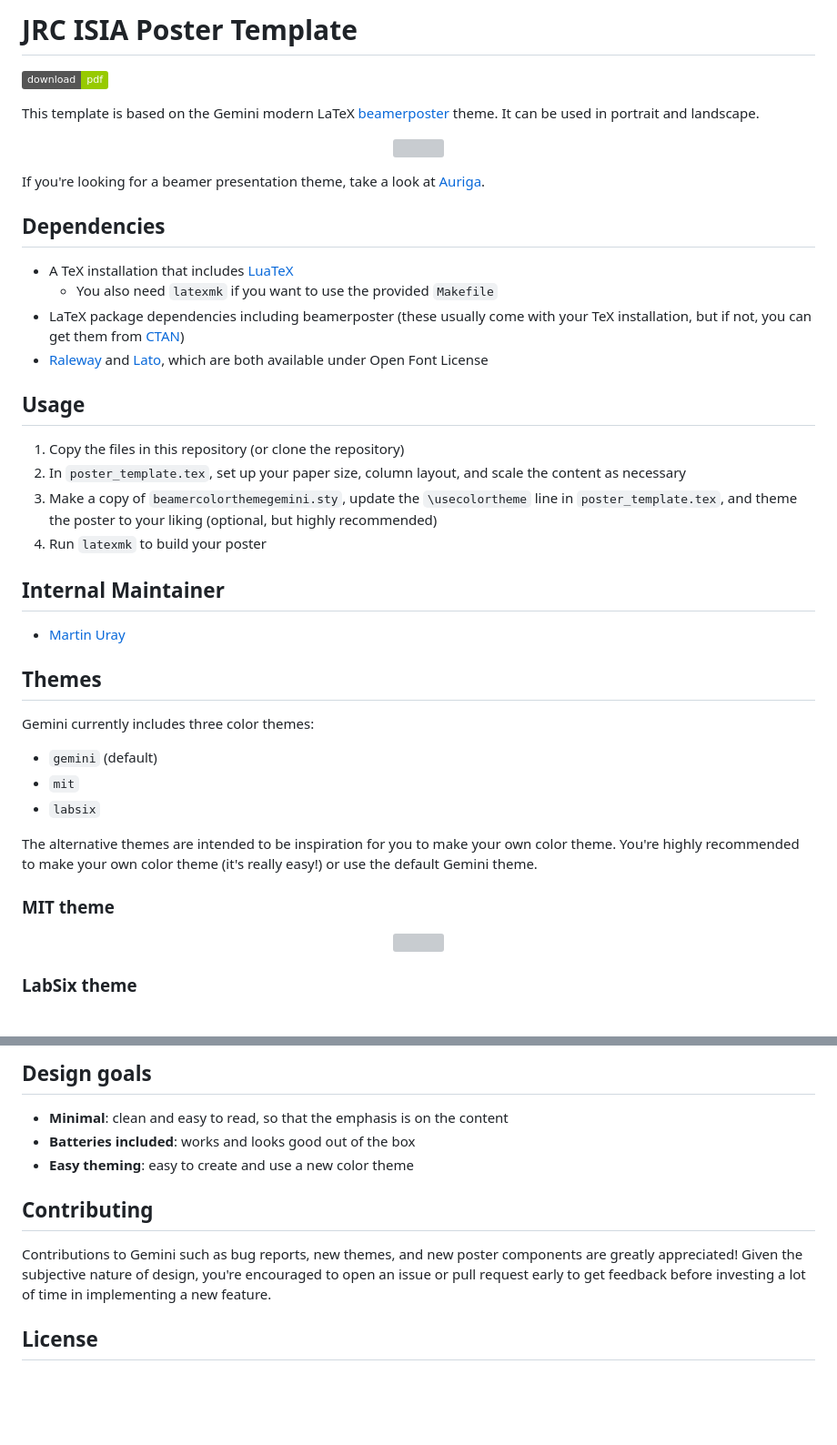
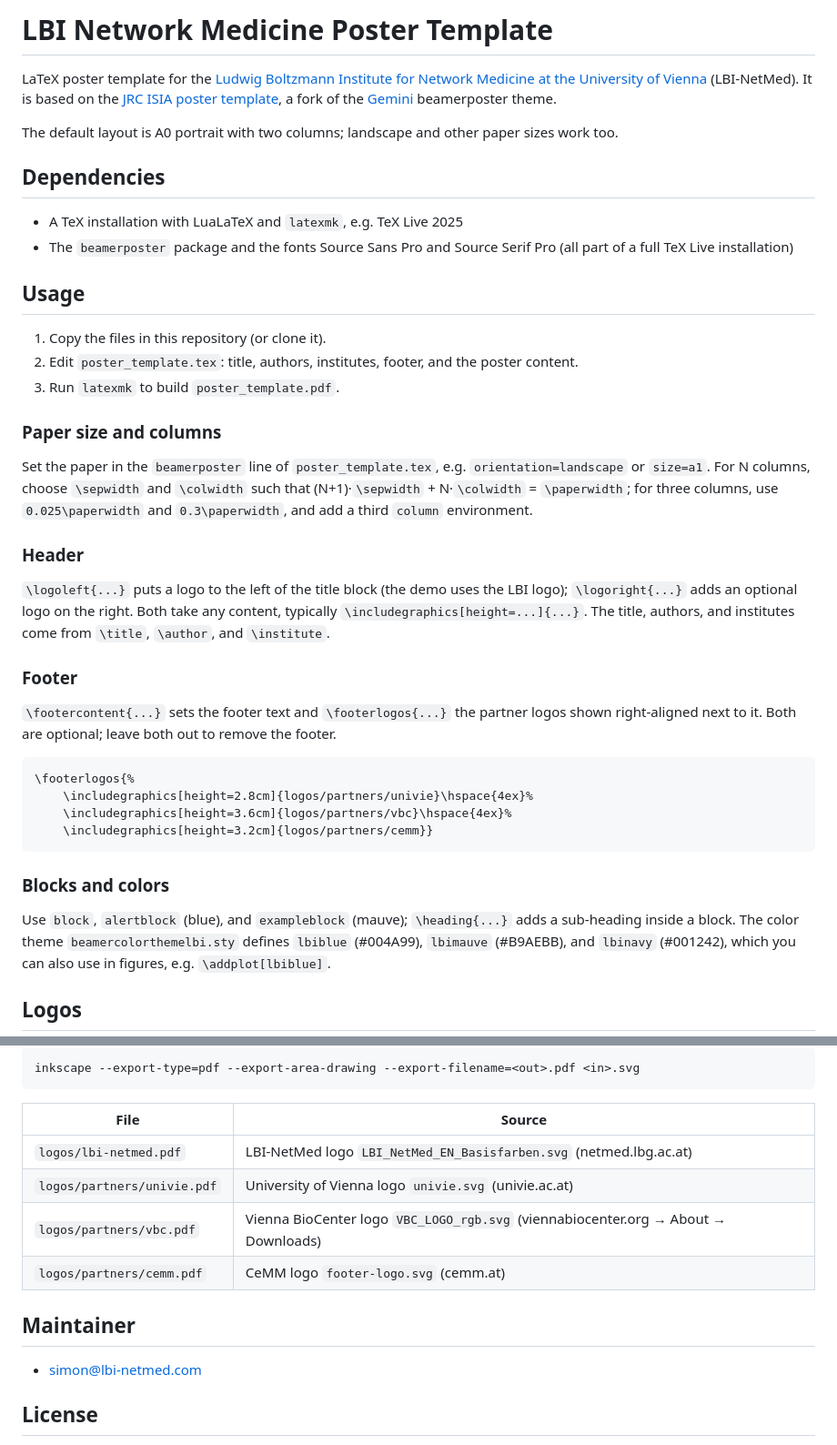
Before and after one commit to menchelab/poster_template, a Markdown page: README.md, 2 parts joined by grey strips. Shown at 91% size. Drawn GitHub-style; badges without logos; blank space fills up the shorter version; grey boxes are pictures that could not be loaded.

Commit message:
Rewrite README for the LBI template
Document usage, paper size and columns, header and footer macros,
colors, logo sources, maintainer and license.

Co-Authored-By: Claude Opus 5.5 <noreply@anthropic.com>

````diff
--- a/README.md
+++ b/README.md
@@ -1,59 +1,42 @@
-# JRC ISIA Poster Template
-[![img](https://img.shields.io/badge/download-pdf-green)](https://git.isia.fh-salzburg.ac.at/publications/templates/isia-poster-template/-/jobs/artifacts/main/raw/poster_template.pdf?job=build_pdf)
+# LBI Network Medicine Poster Template
 
-This template is based on the Gemini modern LaTeX [beamerposter] theme. It can be used in portrait and landscape.
+LaTeX poster template for the [Ludwig Boltzmann Institute for Network Medicine at the University of Vienna](https://netmed.lbg.ac.at/) (LBI-NetMed). It is based on the [JRC ISIA poster template](https://git.isia.fh-salzburg.ac.at/publications/templates/isia-poster-template), a fork of the [Gemini](https://github.com/anishathalye/gemini) beamerposter theme.
 
-
-<p align="center">
-<a href="https://raw.githubusercontent.com/anishathalye/assets/master/gemini/poster-gemini.pdf">
-<img src="https://raw.githubusercontent.com/anishathalye/assets/master/gemini/poster-gemini-small.png">
-</a>
-</p>
-
-If you're looking for a beamer presentation theme, take a look at [Auriga].
+The default layout is A0 portrait with two columns; landscape and other paper sizes work too.
 
 ## Dependencies
 
-* A TeX installation that includes [LuaTeX]
-    * You also need `latexmk` if you want to use the provided `Makefile`
-* LaTeX package dependencies including beamerposter (these usually come with
-  your TeX installation, but if not, you can get them from [CTAN])
-* [Raleway] and [Lato], which are both available under Open Font License
+- A TeX installation with LuaLaTeX and `latexmk`, e.g. TeX Live 2025
+- The `beamerposter` package and the fonts Source Sans Pro and Source Serif Pro (all part of a full TeX Live installation)
 
 ## Usage
 
-1. Copy the files in this repository (or clone the repository)
-1. In `poster_template.tex`, set up your paper size, column layout, and scale the
-   content as necessary
-1. Make a copy of `beamercolorthemegemini.sty`, update the `\usecolortheme`
-   line in `poster_template.tex`, and theme the poster to your liking (optional, but
-   highly recommended)
-1. Run `latexmk` to build your poster
+1. Copy the files in this repository (or clone it).
+2. Edit `poster_template.tex`: title, authors, institutes, footer, and the poster content.
+3. Run `latexmk` to build `poster_template.pdf`.
 
-## Internal Maintainer
+### Paper size and columns
 
-- [Martin Uray](mailto:martin.uray@fh-salzburg.ac.at)
+Set the paper in the `beamerposter` line of `poster_template.tex`, e.g. `orientation=landscape` or `size=a1`. For N columns, choose `\sepwidth` and `\colwidth` such that (N+1)·`\sepwidth` + N·`\colwidth` = `\paperwidth`; for three columns, use `0.025\paperwidth` and `0.3\paperwidth`, and add a third `column` environment.
 
+### Header
 
-## Themes
+`\logoleft{...}` puts a logo to the left of the title block (the demo uses the LBI logo); `\logoright{...}` adds an optional logo on the right. Both take any content, typically `\includegraphics[height=...]{...}`. The title, authors, and institutes come from `\title`, `\author`, and `\institute`.
 
-Gemini currently includes three color themes:
+### Footer
 
-* `gemini` (default)
-* `mit`
-* `labsix`
+`\footercontent{...}` sets the footer text and `\footerlogos{...}` the partner logos shown right-aligned next to it. Both are optional; leave both out to remove the footer.
 
-The alternative themes are intended to be inspiration for you to make your own
-color theme. You're highly recommended to make your own color theme (it's
-really easy!) or use the default Gemini theme.
+```latex
+\footerlogos{%
+    \includegraphics[height=2.8cm]{logos/partners/univie}\hspace{4ex}%
+    \includegraphics[height=3.6cm]{logos/partners/vbc}\hspace{4ex}%
+    \includegraphics[height=3.2cm]{logos/partners/cemm}}
+```
 
-### MIT theme
+### Blocks and colors
 
-<p align="center">
-<a href="https://raw.githubusercontent.com/anishathalye/assets/master/gemini/poster-mit.pdf">
-<img src="https://raw.githubusercontent.com/anishathalye/assets/master/gemini/poster-mit-small.png">
-</a>
-</p>
+Use `block`, `alertblock` (blue), and `exampleblock` (mauve); `\heading{...}` adds a sub-heading inside a block. The color theme `beamercolorthemelbi.sty` defines `lbiblue` (#004A99), `lbimauve` (#B9AEBB), and `lbinavy` (#001242), which you can also use in figures, e.g. `\addplot[lbiblue]`.
 
-### LabSix theme
+## Logos
 
@@ -65,16 +44,18 @@ really easy!) or use the default Gemini theme.
 
-## Design goals
+```
+inkscape --export-type=pdf --export-area-drawing --export-filename=<out>.pdf <in>.svg
+```
 
-* **Minimal**: clean and easy to read, so that the emphasis is on the content
-* **Batteries included**: works and looks good out of the box
-* **Easy theming**: easy to create and use a new color theme
+| File | Source |
+|---|---|
+| `logos/lbi-netmed.pdf` | LBI-NetMed logo `LBI_NetMed_EN_Basisfarben.svg` (netmed.lbg.ac.at) |
+| `logos/partners/univie.pdf` | University of Vienna logo `univie.svg` (univie.ac.at) |
+| `logos/partners/vbc.pdf` | Vienna BioCenter logo `VBC_LOGO_rgb.svg` (viennabiocenter.org → About → Downloads) |
+| `logos/partners/cemm.pdf` | CeMM logo `footer-logo.svg` (cemm.at) |
 
-## Contributing
+## Maintainer
 
-Contributions to Gemini such as bug reports, new themes, and new poster
-components are greatly appreciated! Given the subjective nature of design,
-you're encouraged to open an issue or pull request early to get feedback before
-investing a lot of time in implementing a new feature.
+- simon@lbi-netmed.com
 
 ## License
 
````
Also changed, not shown: other parts of README.md (+2 -16 lines).
